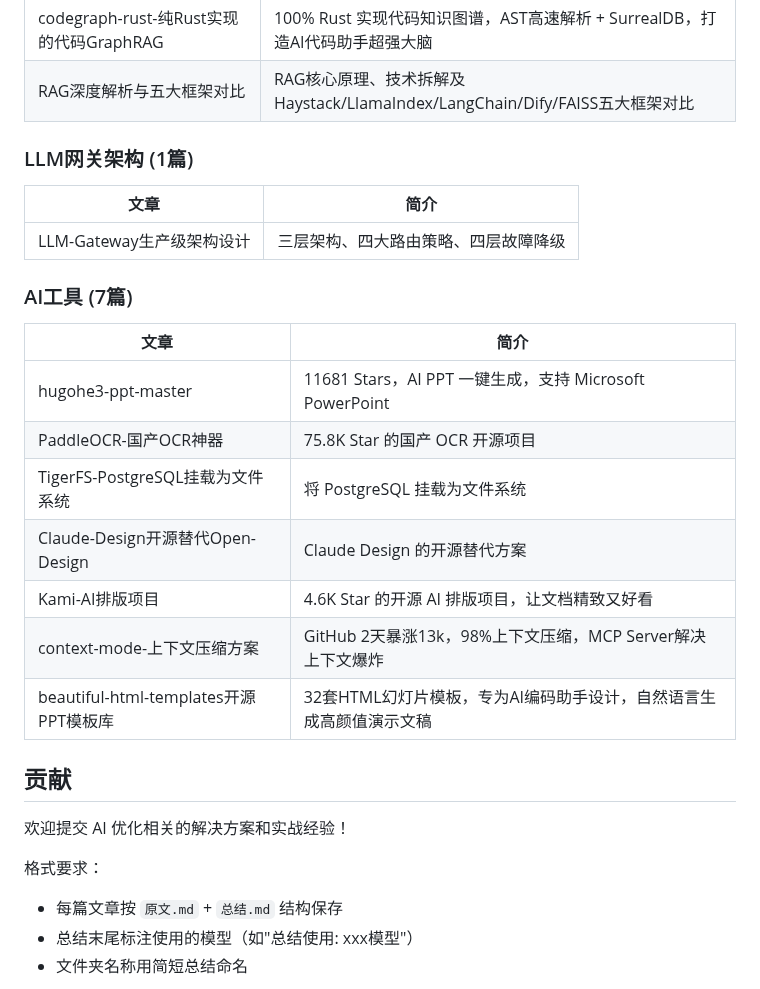
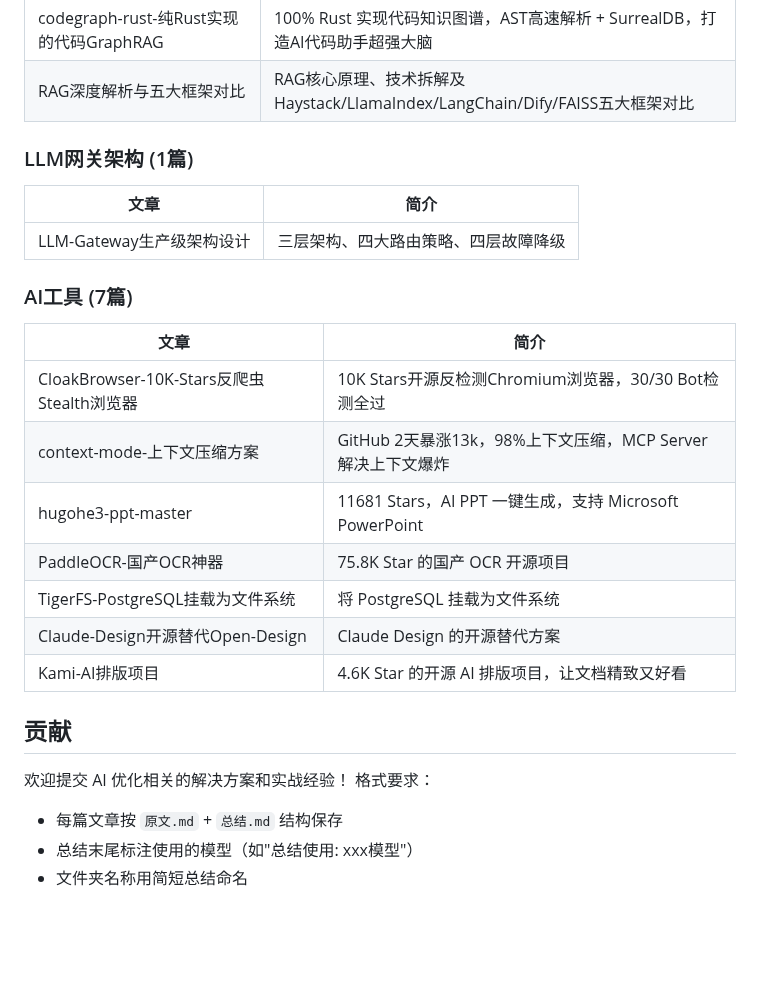
Before and after one commit to see311/ai-optimization-solutions, a Markdown page: README.md, the part around one of its changes. Rendered like a GitHub page; blank space fills up the shorter version.

Commit message:
docs: AI工具 - CloakBrowser-10K-Stars反爬虫Stealth浏览器

```diff
--- a/README.md
+++ b/README.md
@@ -72,29 +59,22 @@ ai-optimization-solutions/
 | 从60到94-11个进阶RAG策略 | 11个进阶RAG策略，从60%提升到94%准确率 |
 | codegraph-rust-纯Rust实现的代码GraphRAG | 100% Rust 实现代码知识图谱，AST高速解析 + SurrealDB，打造AI代码助手超强大脑 |
 | RAG深度解析与五大框架对比 | RAG核心原理、技术拆解及Haystack/LlamaIndex/LangChain/Dify/FAISS五大框架对比 |
-
 ### LLM网关架构 (1篇)
-
 | 文章 | 简介 |
 |------|------|
 | LLM-Gateway生产级架构设计 | 三层架构、四大路由策略、四层故障降级 |
-
 ### AI工具 (7篇)
-
 | 文章 | 简介 |
 |------|------|
+| CloakBrowser-10K-Stars反爬虫Stealth浏览器 | 10K Stars开源反检测Chromium浏览器，30/30 Bot检测全过 |
+| context-mode-上下文压缩方案 | GitHub 2天暴涨13k，98%上下文压缩，MCP Server解决上下文爆炸 |
 | hugohe3-ppt-master | 11681 Stars，AI PPT 一键生成，支持 Microsoft PowerPoint |
 | PaddleOCR-国产OCR神器 | 75.8K Star 的国产 OCR 开源项目 |
 | TigerFS-PostgreSQL挂载为文件系统 | 将 PostgreSQL 挂载为文件系统 |
 | Claude-Design开源替代Open-Design | Claude Design 的开源替代方案 |
 | Kami-AI排版项目 | 4.6K Star 的开源 AI 排版项目，让文档精致又好看 |
-| context-mode-上下文压缩方案 | GitHub 2天暴涨13k，98%上下文压缩，MCP Server解决上下文爆炸 |
-| beautiful-html-templates开源PPT模板库 | 32套HTML幻灯片模板，专为AI编码助手设计，自然语言生成高颜值演示文稿 |
-
 ## 贡献
-
 欢迎提交 AI 优化相关的解决方案和实战经验！
-
 格式要求：
 - 每篇文章按 `原文.md` + `总结.md` 结构保存
 - 总结末尾标注使用的模型（如"总结使用: xxx模型"）
```
Also changed, not shown: other parts of README.md (+0 -13 lines).
